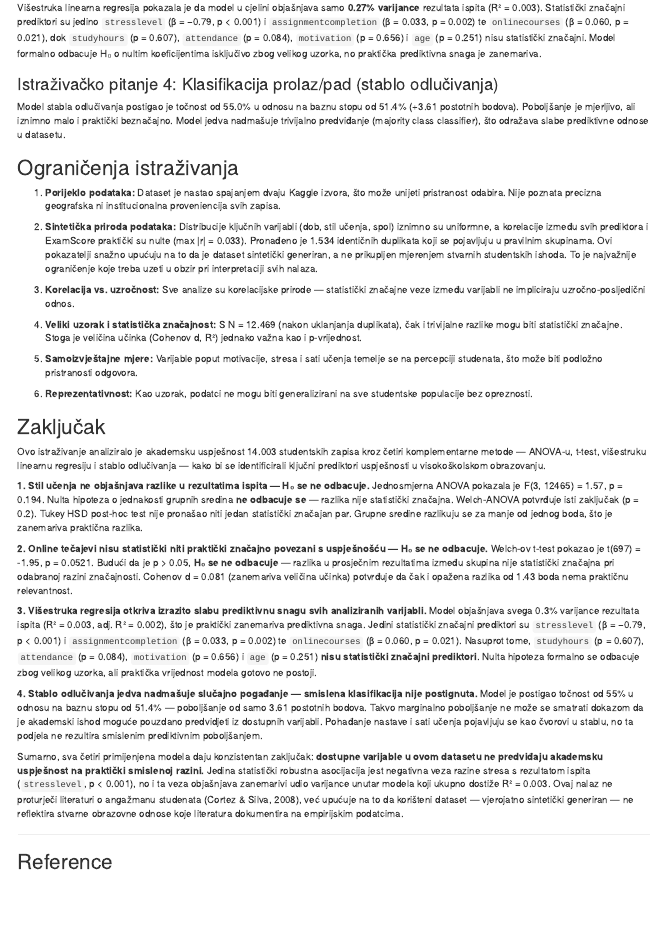
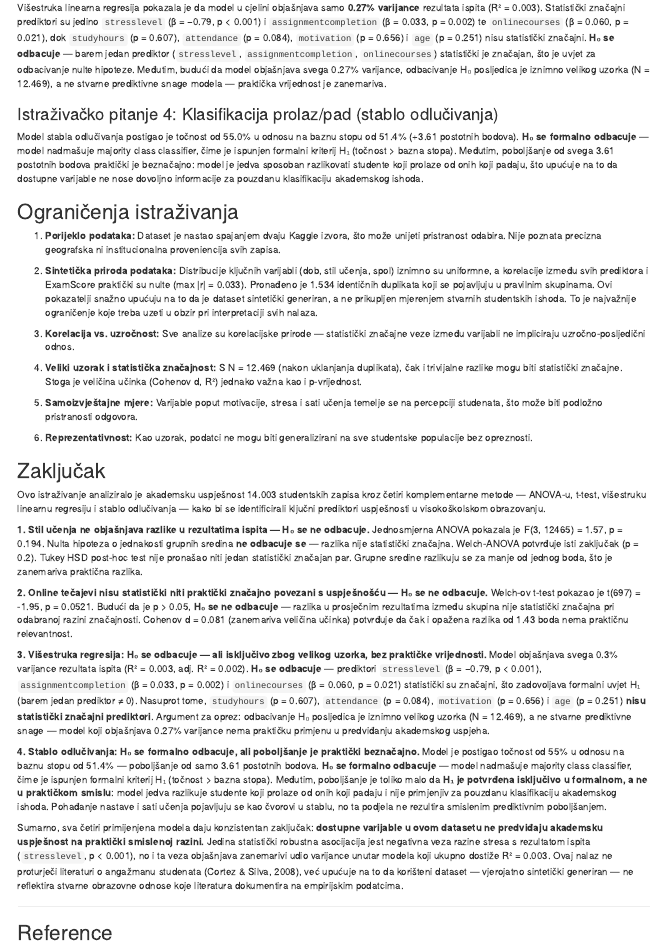
Before and after one commit to petarally/APOI-projekt, an R Markdown document (Untitled.Rmd): the page in a window 1100 px wide, from 5690 px down. Rendered offline with R 4.5, knitr and Pandoc, with nearby package versions; some code elsewhere in the file could not run offline.

Commit message:
ispravak

```diff
--- a/Untitled.Rmd
+++ b/Untitled.Rmd
@@ -1015,11 +1015,11 @@ Welch-ov nezavisni t-test testirao je razliku u prosječnom rezultatu ispita izm
 
 ### Istraživačko pitanje 3: Prediktori uspješnosti (regresija)
 
-Višestruka linearna regresija pokazala je da model u cjelini objašnjava samo **0.27% varijance** rezultata ispita (R² = 0.003). Statistički značajni prediktori su jedino `stresslevel` (β = −0.79, p < 0.001) i `assignmentcompletion` (β = 0.033, p = 0.002) te `onlinecourses` (β = 0.060, p = 0.021), dok `studyhours` (p = 0.607), `attendance` (p = 0.084), `motivation` (p = 0.656) i `age` (p = 0.251) nisu statistički značajni. Model formalno odbacuje H₀ o nultim koeficijentima isključivo zbog velikog uzorka, no praktička prediktivna snaga je zanemariva.
+Višestruka linearna regresija pokazala je da model u cjelini objašnjava samo **0.27% varijance** rezultata ispita (R² = 0.003). Statistički značajni prediktori su jedino `stresslevel` (β = −0.79, p < 0.001) i `assignmentcompletion` (β = 0.033, p = 0.002) te `onlinecourses` (β = 0.060, p = 0.021), dok `studyhours` (p = 0.607), `attendance` (p = 0.084), `motivation` (p = 0.656) i `age` (p = 0.251) nisu statistički značajni. **H₀ se odbacuje** — barem jedan prediktor (`stresslevel`, `assignmentcompletion`, `onlinecourses`) statistički je značajan, što je uvjet za odbacivanje nulte hipoteze. Međutim, budući da model objašnjava svega 0.27% varijance, odbacivanje H₀ posljedica je iznimno velikog uzorka (N = 12.469), a ne stvarne prediktivne snage modela — praktička vrijednost je zanemariva.
 
 ### Istraživačko pitanje 4: Klasifikacija prolaz/pad (stablo odlučivanja)
 
-Model stabla odlučivanja postigao je točnost od 55.0% u odnosu na baznu stopu od 51.4% (+3.61 postotnih bodova). Poboljšanje je mjerljivo, ali iznimno malo i praktički beznačajno. Model jedva nadmašuje trivijalno predviđanje (majority class classifier), što odražava slabe prediktivne odnose u datasetu.
+Model stabla odlučivanja postigao je točnost od 55.0% u odnosu na baznu stopu od 51.4% (+3.61 postotnih bodova). **H₀ se formalno odbacuje** — model nadmašuje majority class classifier, čime je ispunjen formalni kriterij H₁ (točnost > bazna stopa). Međutim, poboljšanje od svega 3.61 postotnih bodova praktički je beznačajno: model je jedva sposoban razlikovati studente koji prolaze od onih koji padaju, što upućuje na to da dostupne varijable ne nose dovoljno informacije za pouzdanu klasifikaciju akademskog ishoda.
 
 ## Ograničenja istraživanja
 
@@ -1045,11 +1045,11 @@ Jednosmjerna ANOVA pokazala je F(`r if(exists("anova_model")) paste0(summary(ano
 **2. Online tečajevi nisu statistički niti praktički značajno povezani s uspješnošću — H₀ se ne odbacuje.**
 Welch-ov t-test pokazao je t(`r if(exists("t_test_rez")) round(t_test_rez$parameter, 0) else "–"`) = `r if(exists("t_test_rez")) round(t_test_rez$statistic, 2) else "–"`, p = `r if(exists("t_test_rez")) format.pval(t_test_rez$p.value, digits = 3, eps = 0.001) else "–"`. Budući da je p > 0.05, **H₀ se ne odbacuje** — razlika u prosječnim rezultatima između skupina nije statistički značajna pri odabranoj razini značajnosti. Cohenov d = `r if(exists("cohen_d")) round(cohen_d, 3) else "–"` (`r if(exists("cohen_d")) ifelse(cohen_d < 0.2, "zanemariva", ifelse(cohen_d < 0.5, "mala", ifelse(cohen_d < 0.8, "srednja", "velika"))) else "–"` veličina učinka) potvrđuje da čak i opažena razlika od 1.43 boda nema praktičnu relevantnost.
 
-**3. Višestruka regresija otkriva izrazito slabu prediktivnu snagu svih analiziranih varijabli.**
-Model objašnjava svega `r if(exists("model_reg")) round(summary(model_reg)$r.squared * 100, 1) else "–"`% varijance rezultata ispita (R² = `r if(exists("model_reg")) round(summary(model_reg)$r.squared, 3) else "–"`, adj. R² = `r if(exists("model_reg")) round(summary(model_reg)$adj.r.squared, 3) else "–"`), što je praktički zanemariva prediktivna snaga. Jedini statistički značajni prediktori su `stresslevel` (β = −0.79, p < 0.001) i `assignmentcompletion` (β = 0.033, p = 0.002) te `onlinecourses` (β = 0.060, p = 0.021). Nasuprot tome, `studyhours` (p = 0.607), `attendance` (p = 0.084), `motivation` (p = 0.656) i `age` (p = 0.251) **nisu statistički značajni prediktori**. Nulta hipoteza formalno se odbacuje zbog velikog uzorka, ali praktička vrijednost modela gotovo ne postoji.
+**3. Višestruka regresija: H₀ se odbacuje — ali isključivo zbog velikog uzorka, bez praktičke vrijednosti.**
+Model objašnjava svega `r if(exists("model_reg")) round(summary(model_reg)$r.squared * 100, 1) else "–"`% varijance rezultata ispita (R² = `r if(exists("model_reg")) round(summary(model_reg)$r.squared, 3) else "–"`, adj. R² = `r if(exists("model_reg")) round(summary(model_reg)$adj.r.squared, 3) else "–"`). **H₀ se odbacuje** — prediktori `stresslevel` (β = −0.79, p < 0.001), `assignmentcompletion` (β = 0.033, p = 0.002) i `onlinecourses` (β = 0.060, p = 0.021) statistički su značajni, što zadovoljava formalni uvjet H₁ (barem jedan prediktor ≠ 0). Nasuprot tome, `studyhours` (p = 0.607), `attendance` (p = 0.084), `motivation` (p = 0.656) i `age` (p = 0.251) **nisu statistički značajni prediktori**. Argument za oprez: odbacivanje H₀ posljedica je iznimno velikog uzorka (N = 12.469), a ne stvarne prediktivne snage — model koji objašnjava 0.27% varijance nema praktičku primjenu u predviđanju akademskog uspjeha.
 
-**4. Stablo odlučivanja jedva nadmašuje slučajno pogađanje — smislena klasifikacija nije postignuta.**
-Model je postigao točnost od `r if(exists("tocnost")) paste0(round(tocnost * 100, 1), "%") else "–"` u odnosu na baznu stopu od `r if(exists("bazna_stopa")) paste0(round(bazna_stopa * 100, 1), "%") else "–"` — poboljšanje od samo `r if(exists("tocnost") && exists("bazna_stopa")) paste0(round((tocnost - bazna_stopa) * 100, 2), " postotnih bodova") else "–"`. Takvo marginalno poboljšanje ne može se smatrati dokazom da je akademski ishod moguće pouzdano predvidjeti iz dostupnih varijabli. Pohađanje nastave i sati učenja pojavljuju se kao čvorovi u stablu, no ta podjela ne rezultira smislenim prediktivnim poboljšanjem.
+**4. Stablo odlučivanja: H₀ se formalno odbacuje, ali poboljšanje je praktički beznačajno.**
+Model je postigao točnost od `r if(exists("tocnost")) paste0(round(tocnost * 100, 1), "%") else "–"` u odnosu na baznu stopu od `r if(exists("bazna_stopa")) paste0(round(bazna_stopa * 100, 1), "%") else "–"` — poboljšanje od samo `r if(exists("tocnost") && exists("bazna_stopa")) paste0(round((tocnost - bazna_stopa) * 100, 2), " postotnih bodova") else "–"`. **H₀ se formalno odbacuje** — model nadmašuje majority class classifier, čime je ispunjen formalni kriterij H₁ (točnost > bazna stopa). Međutim, poboljšanje je toliko malo da **H₁ je potvrđena isključivo u formalnom, a ne u praktičkom smislu**: model jedva razlikuje studente koji prolaze od onih koji padaju i nije primjenjiv za pouzdanu klasifikaciju akademskog ishoda. Pohađanje nastave i sati učenja pojavljuju se kao čvorovi u stablu, no ta podjela ne rezultira smislenim prediktivnim poboljšanjem.
 
 Sumarno, sva četiri primijenjena modela daju konzistentan zaključak: **dostupne varijable u ovom datasetu ne predviđaju akademsku uspješnost na praktički smislenoj razini.** Jedina statistički robustna asocijacija jest negativna veza razine stresa s rezultatom ispita (`stresslevel`, p < 0.001), no i ta veza objašnjava zanemarivi udio varijance unutar modela koji ukupno dostiže R² = 0.003. Ovaj nalaz ne proturječi literaturi o angažmanu studenata (Cortez & Silva, 2008), već upućuje na to da korišteni dataset — vjerojatno sintetički generiran — ne reflektira stvarne obrazovne odnose koje literatura dokumentira na empirijskim podatcima.
 
```
